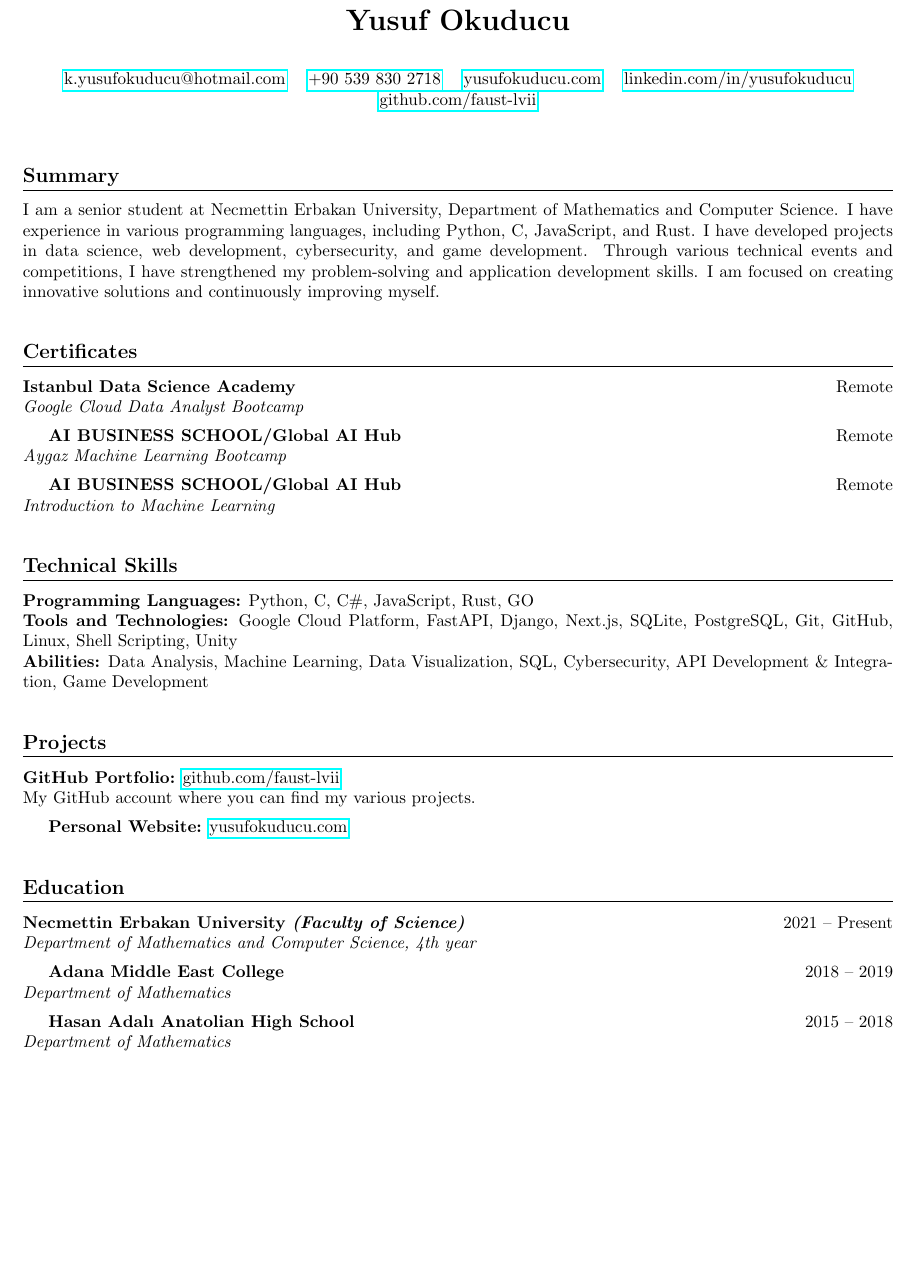
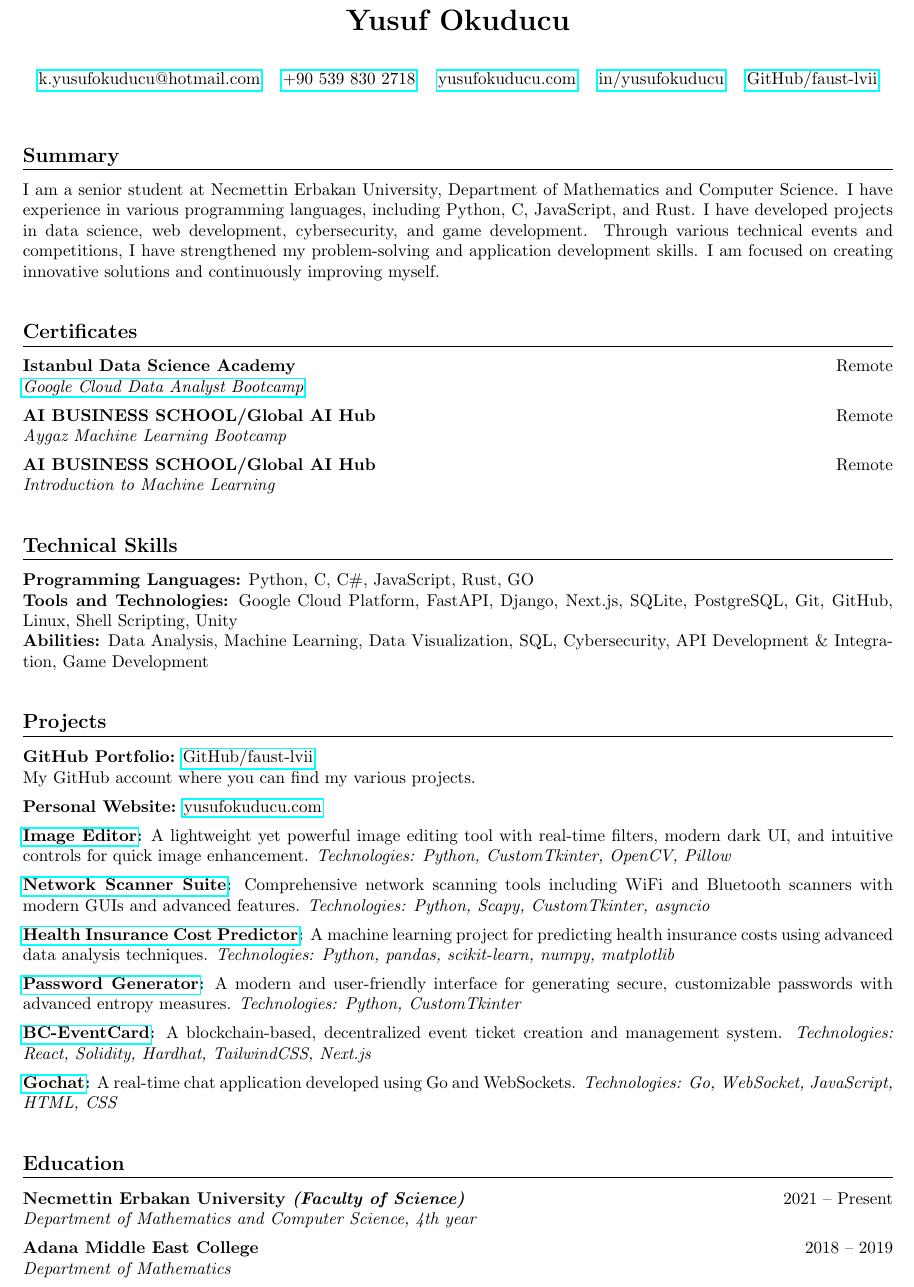
Before and after one commit to yusufokuducu/resume, a LaTeX CV (resume.tex): part of the page, cut so that both start at the same text, the shorter picture padded with empty space. Compiled offline with pdfLaTeX.

Commit message:
docs: resume updated.3

```diff
--- a/resume.tex
+++ b/resume.tex
@@ -15,8 +15,8 @@
         \href{mailto:k.yusufokuducu@hotmail.com}{k.yusufokuducu@hotmail.com} \quad
         \href{tel:+905398302718}{+90 539 830 2718} \quad
         \href{https://yusufokuducu.com}{yusufokuducu.com} \quad
-        \href{https://linkedin.com/in/yusufokuducu}{linkedin.com/in/yusufokuducu} \quad
-        \href{https://github.com/faust-lvii}{github.com/faust-lvii}
+        \href{https://linkedin.com/in/yusufokuducu}{in/yusufokuducu} \quad
+        \href{https://github.com/faust-lvii}{GitHub/faust-lvii}
     \end{minipage}
 \end{center}
 
@@ -35,16 +35,14 @@ improving myself.
 
 \section{Certificates}
 \textbf{Istanbul Data Science Academy} \hfill Remote\\
-\textit{Google Cloud Data Analyst Bootcamp}
+\textit{\href{https://istdatascience.com/certificate/DABYO237.pdf}{Google Cloud Data Analyst Bootcamp}}
 
 \vspace{5pt}
-
-\textbf{AI BUSINESS SCHOOL/Global AI Hub} \hfill Remote\\
+\noindent\textbf{AI BUSINESS SCHOOL/Global AI Hub} \hfill Remote\\
 \textit{Aygaz Machine Learning Bootcamp}
 
 \vspace{5pt}
-
-\textbf{AI BUSINESS SCHOOL/Global AI Hub} \hfill Remote\\
+\noindent\textbf{AI BUSINESS SCHOOL/Global AI Hub} \hfill Remote\\
 \textit{Introduction to Machine Learning}
 
 \vspace{10pt}
@@ -57,12 +55,29 @@ improving myself.
 \vspace{10pt}
 
 \section{Projects}
-\textbf{GitHub Portfolio:} \href{https://github.com/faust-lvii}{github.com/faust-lvii}\\
+\textbf{GitHub Portfolio:} \href{https://github.com/faust-lvii}{GitHub/faust-lvii}\\
 My GitHub account where you can find my various projects.
 
 \vspace{5pt}
+\noindent\textbf{Personal Website:} \href{https://yusufokuducu.com}{yusufokuducu.com}
 
-\textbf{Personal Website:} \href{https://yusufokuducu.com}{yusufokuducu.com}
+\vspace{5pt}
+\noindent\textbf{\href{https://github.com/faust-lvii/Image_Editor}{Image Editor}:} A lightweight yet powerful image editing tool with real-time filters, modern dark UI, and intuitive controls for quick image enhancement. \textit{Technologies: Python, CustomTkinter, OpenCV, Pillow}
+
+\vspace{5pt}
+\noindent\textbf{\href{https://github.com/faust-lvii/Wifi-Scanner}{Network Scanner Suite}:} Comprehensive network scanning tools including WiFi and Bluetooth scanners with modern GUIs and advanced features. \textit{Technologies: Python, Scapy, CustomTkinter, asyncio}
+
+\vspace{5pt}
+\noindent\textbf{\href{https://github.com/faust-lvii/GlobalAIHub_MCA}{Health Insurance Cost Predictor}:} A machine learning project for predicting health insurance costs using advanced data analysis techniques. \textit{Technologies: Python, pandas, scikit-learn, numpy, matplotlib}
+
+\vspace{5pt}
+\noindent\textbf{\href{https://github.com/faust-lvii/Password_Generator}{Password Generator}:} A modern and user-friendly interface for generating secure, customizable passwords with advanced entropy measures. \textit{Technologies: Python, CustomTkinter}
+
+\vspace{5pt}
+\noindent\textbf{\href{https://github.com/faust-lvii/BC-EventCard}{BC-EventCard}:} A blockchain-based, decentralized event ticket creation and management system. \textit{Technologies: React, Solidity, Hardhat, TailwindCSS, Next.js}
+
+\vspace{5pt}
+\noindent\textbf{\href{https://github.com/faust-lvii/gochat}{Gochat}:} A real-time chat application developed using Go and WebSockets. \textit{Technologies: Go, WebSocket, JavaScript, HTML, CSS}
 
 \vspace{10pt}
 
@@ -71,13 +86,7 @@ My GitHub account where you can find my various projects.
 \textit{Department of Mathematics and Computer Science, 4th year}
 
 \vspace{5pt}
-
-\textbf{Adana Middle East College} \hfill 2018 -- 2019\\
-\textit{Department of Mathematics}
-
-\vspace{5pt}
-
-\textbf{Hasan Adalı Anatolian High School} \hfill 2015 -- 2018\\
+\noindent\textbf{Adana Middle East College} \hfill 2018 -- 2019\\
 \textit{Department of Mathematics}
 
 \end{document}
```
